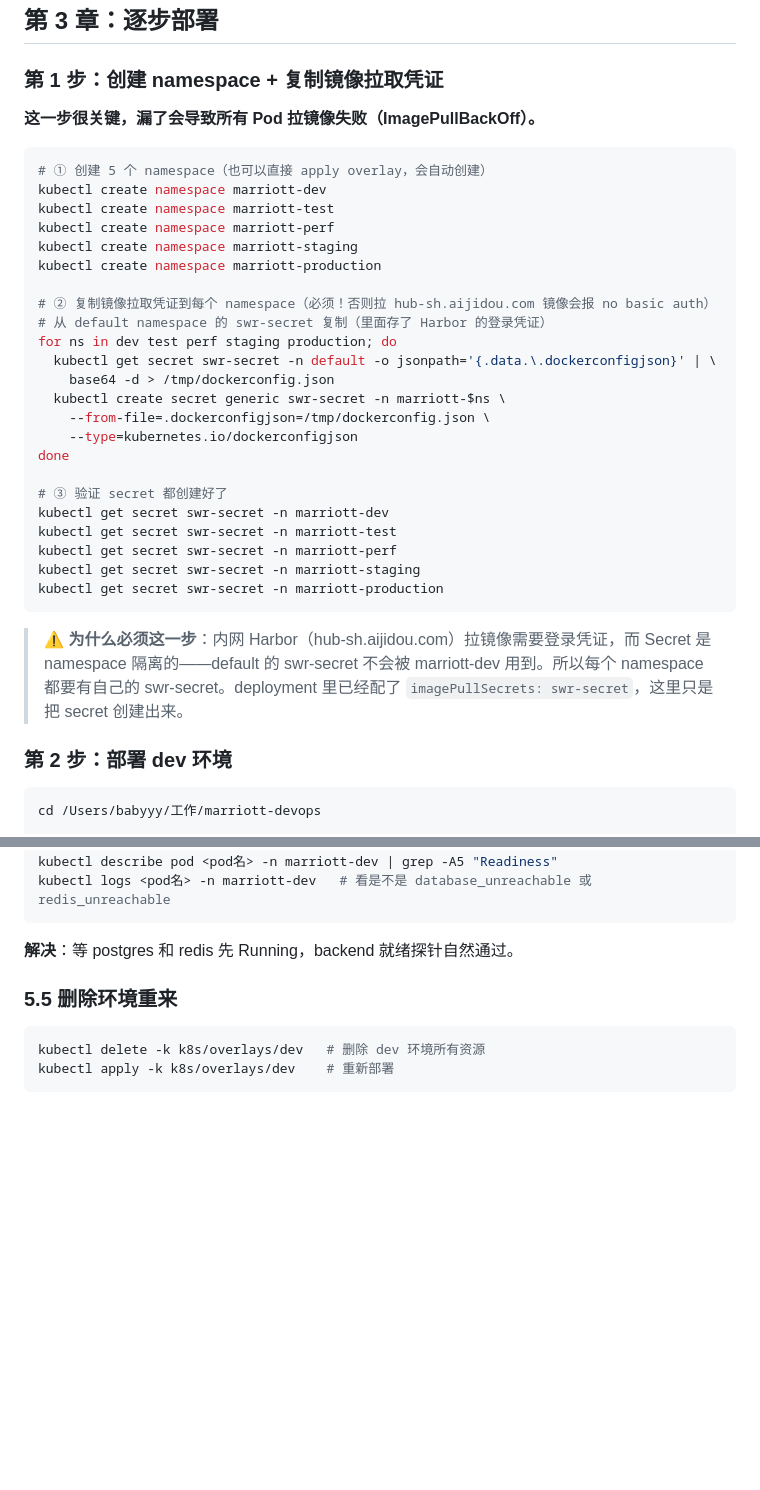
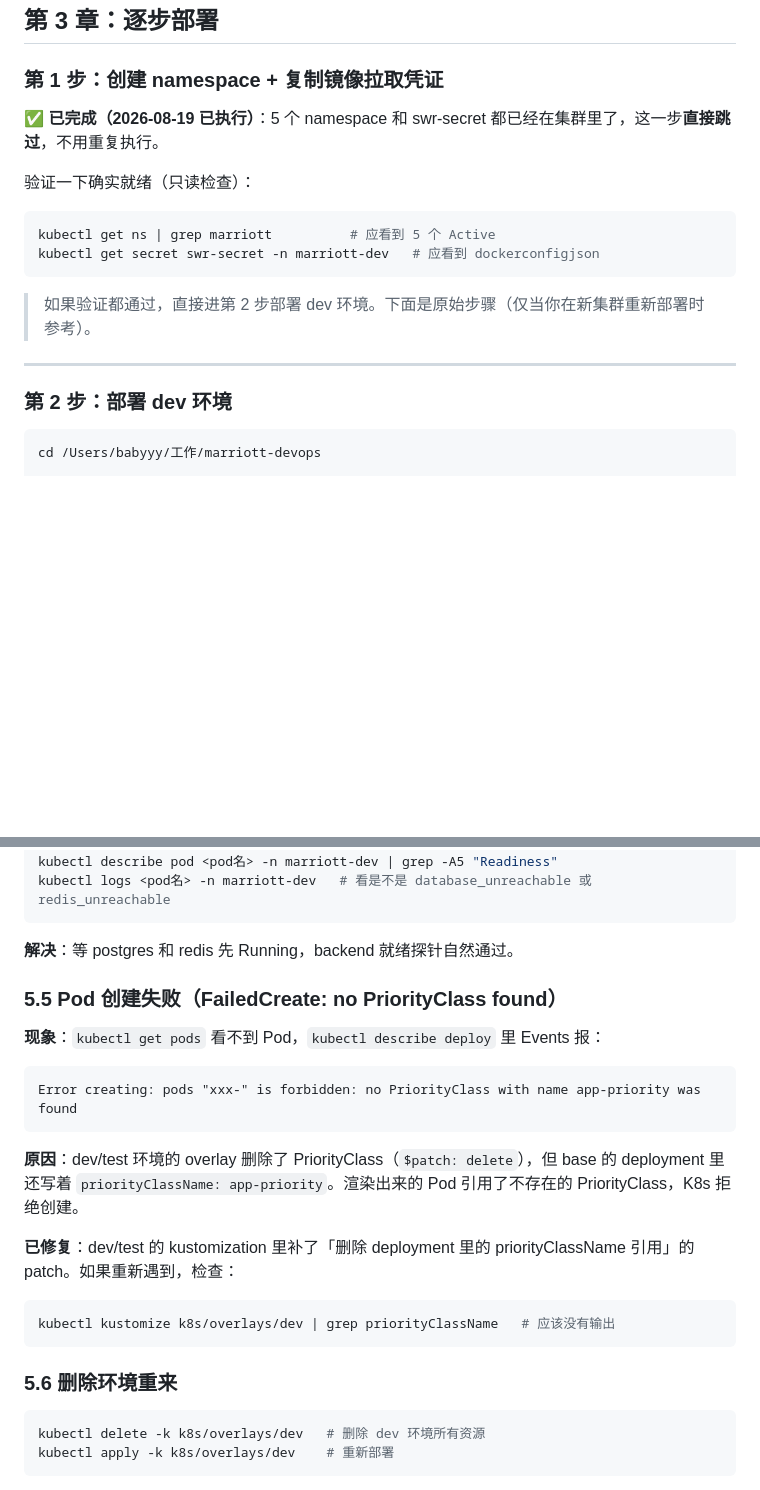
Before and after one commit to 1056604657/publicis, a Markdown page: docs/deployment-guide.md, 2 parts joined by grey strips. GitHub-like rendering; blank space fills up the shorter version.

Commit message:
部署文档更新：第1步已完成标注跳过，排错补 PriorityClass 坑

````diff
--- a/docs/deployment-guide.md
+++ b/docs/deployment-guide.md
@@ -131,35 +131,18 @@ kubectl apply -k k8s/overlays/dev
 
 ### 第 1 步：创建 namespace + 复制镜像拉取凭证
 
-**这一步很关键，漏了会导致所有 Pod 拉镜像失败（ImagePullBackOff）。**
+**✅ 已完成（2026-08-19 已执行）**：5 个 namespace 和 swr-secret 都已经在集群里了，这一步**直接跳过**，不用重复执行。
+
+验证一下确实就绪（只读检查）：
 
 ```bash
-# ① 创建 5 个 namespace（也可以直接 apply overlay，会自动创建）
-kubectl create namespace marriott-dev
-kubectl create namespace marriott-test
-kubectl create namespace marriott-perf
-kubectl create namespace marriott-staging
-kubectl create namespace marriott-production
-
-# ② 复制镜像拉取凭证到每个 namespace（必须！否则拉 hub-sh.aijidou.com 镜像会报 no basic auth）
-# 从 default namespace 的 swr-secret 复制（里面存了 Harbor 的登录凭证）
-for ns in dev test perf staging production; do
-  kubectl get secret swr-secret -n default -o jsonpath='{.data.\.dockerconfigjson}' | \
-    base64 -d > /tmp/dockerconfig.json
-  kubectl create secret generic swr-secret -n marriott-$ns \
-    --from-file=.dockerconfigjson=/tmp/dockerconfig.json \
-    --type=kubernetes.io/dockerconfigjson
-done
-
-# ③ 验证 secret 都创建好了
-kubectl get secret swr-secret -n marriott-dev
-kubectl get secret swr-secret -n marriott-test
-kubectl get secret swr-secret -n marriott-perf
-kubectl get secret swr-secret -n marriott-staging
-kubectl get secret swr-secret -n marriott-production
+kubectl get ns | grep marriott          # 应看到 5 个 Active
+kubectl get secret swr-secret -n marriott-dev   # 应看到 dockerconfigjson
 ```
 
-> ⚠️ **为什么必须这一步**：内网 Harbor（hub-sh.aijidou.com）拉镜像需要登录凭证，而 Secret 是 namespace 隔离的——default 的 swr-secret 不会被 marriott-dev 用到。所以每个 namespace 都要有自己的 swr-secret。deployment 里已经配了 `imagePullSecrets: swr-secret`，这里只是把 secret 创建出来。
+> 如果验证都通过，直接进第 2 步部署 dev 环境。下面是原始步骤（仅当你在新集群重新部署时参考）。
+
+---
 
 ### 第 2 步：部署 dev 环境
 
@@ -636,7 +619,23 @@ kubectl logs <pod名> -n marriott-dev   # 看是不是 database_unreachable 或
 
 **解决**：等 postgres 和 redis 先 Running，backend 就绪探针自然通过。
 
-### 5.5 删除环境重来
+### 5.5 Pod 创建失败（FailedCreate: no PriorityClass found）
+
+**现象**：`kubectl get pods` 看不到 Pod，`kubectl describe deploy` 里 Events 报：
+
+```
+Error creating: pods "xxx-" is forbidden: no PriorityClass with name app-priority was found
+```
+
+**原因**：dev/test 环境的 overlay 删除了 PriorityClass（`$patch: delete`），但 base 的 deployment 里还写着 `priorityClassName: app-priority`。渲染出来的 Pod 引用了不存在的 PriorityClass，K8s 拒绝创建。
+
+**已修复**：dev/test 的 kustomization 里补了「删除 deployment 里的 priorityClassName 引用」的 patch。如果重新遇到，检查：
+
+```bash
+kubectl kustomize k8s/overlays/dev | grep priorityClassName   # 应该没有输出
+```
+
+### 5.6 删除环境重来
 
 ```bash
 kubectl delete -k k8s/overlays/dev   # 删除 dev 环境所有资源
````
